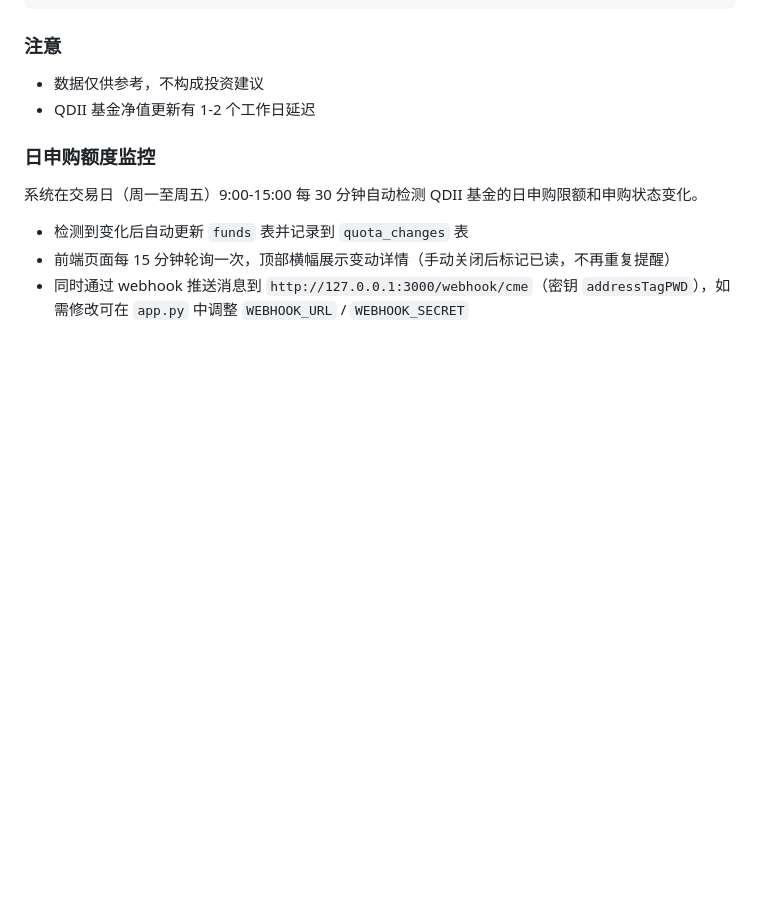
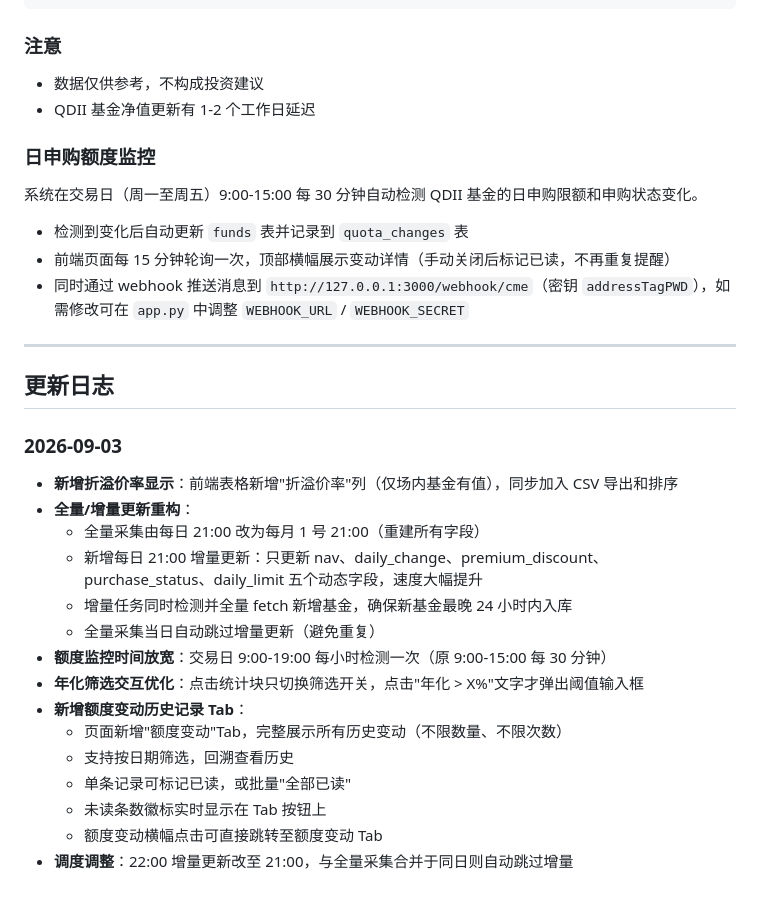
Before and after one commit to mdsqeh/QDIIdash, a Markdown page: readme.md, the part around the change. Rendered like a GitHub page; blank space fills up the shorter version.

Commit message:
docs: 更新 readme.md 添加 2026-09-03 变更日志

```diff
--- a/readme.md
+++ b/readme.md
@@ -131,3 +131,25 @@ sudo systemctl reload nginx   # 重载配置
 - 检测到变化后自动更新 `funds` 表并记录到 `quota_changes` 表
 - 前端页面每 15 分钟轮询一次，顶部横幅展示变动详情（手动关闭后标记已读，不再重复提醒）
 - 同时通过 webhook 推送消息到 `http://127.0.0.1:3000/webhook/cme`（密钥 `addressTagPWD`），如需修改可在 `app.py` 中调整 `WEBHOOK_URL` / `WEBHOOK_SECRET`
+
+---
+
+## 更新日志
+
+### 2026-09-03
+
+- **新增折溢价率显示**：前端表格新增"折溢价率"列（仅场内基金有值），同步加入 CSV 导出和排序
+- **全量/增量更新重构**：
+  - 全量采集由每日 21:00 改为每月 1 号 21:00（重建所有字段）
+  - 新增每日 21:00 增量更新：只更新 nav、daily_change、premium_discount、purchase_status、daily_limit 五个动态字段，速度大幅提升
+  - 增量任务同时检测并全量 fetch 新增基金，确保新基金最晚 24 小时内入库
+  - 全量采集当日自动跳过增量更新（避免重复）
+- **额度监控时间放宽**：交易日 9:00-19:00 每小时检测一次（原 9:00-15:00 每 30 分钟）
+- **年化筛选交互优化**：点击统计块只切换筛选开关，点击"年化 > X%"文字才弹出阈值输入框
+- **新增额度变动历史记录 Tab**：
+  - 页面新增"额度变动"Tab，完整展示所有历史变动（不限数量、不限次数）
+  - 支持按日期筛选，回溯查看历史
+  - 单条记录可标记已读，或批量"全部已读"
+  - 未读条数徽标实时显示在 Tab 按钮上
+  - 额度变动横幅点击可直接跳转至额度变动 Tab
+- **调度调整**：22:00 增量更新改至 21:00，与全量采集合并于同日则自动跳过增量
```
